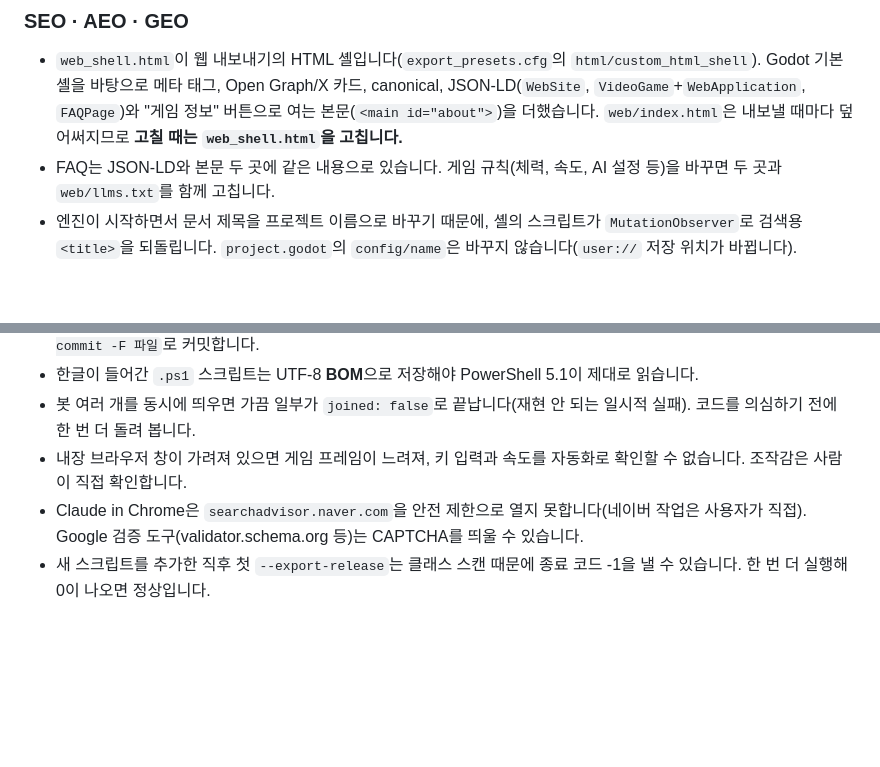
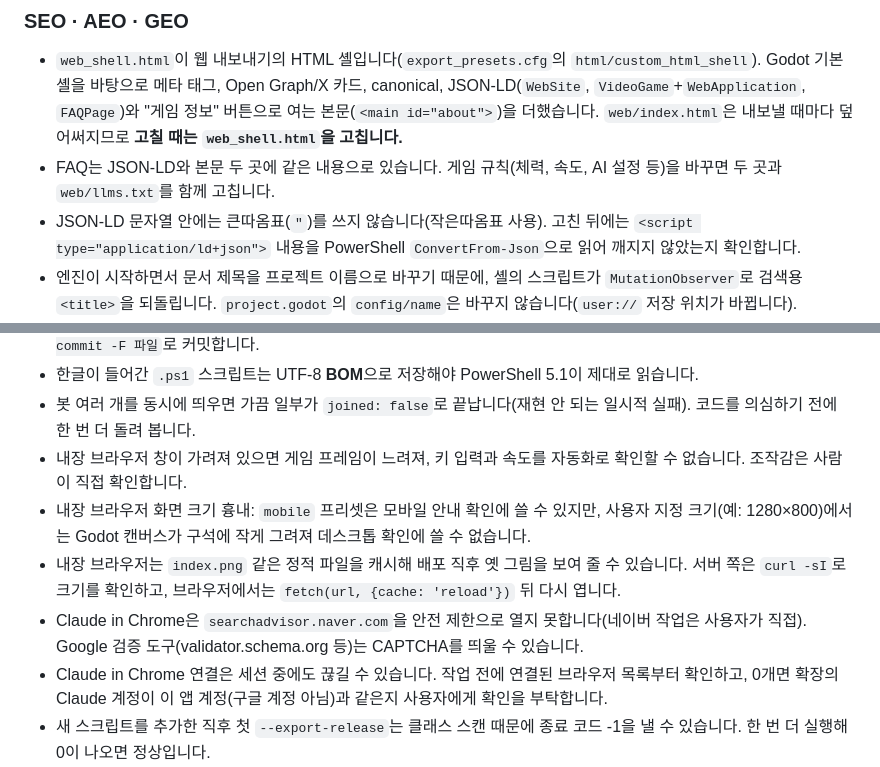
Before and after one commit to HyunwooSeo-ai/godot_test_game, a Markdown page: CLAUDE.md, 2 parts joined by grey strips. GitHub-like rendering; blank space fills up the shorter version.

Commit message:
CLAUDE.md에 JSON-LD 따옴표, 내장 브라우저, Chrome 연결 메모 추가
Co-Authored-By: Claude Opus 5.5 <noreply@anthropic.com>

```diff
--- a/CLAUDE.md
+++ b/CLAUDE.md
@@ -70,6 +70,7 @@ powershell -ExecutionPolicy Bypass -File tools/serve-web.ps1
 
 - `web_shell.html`이 웹 내보내기의 HTML 셸입니다(`export_presets.cfg`의 `html/custom_html_shell`). Godot 기본 셸을 바탕으로 메타 태그, Open Graph/X 카드, canonical, JSON-LD(`WebSite`, `VideoGame`+`WebApplication`, `FAQPage`)와 "게임 정보" 버튼으로 여는 본문(`<main id="about">`)을 더했습니다. `web/index.html`은 내보낼 때마다 덮어써지므로 **고칠 때는 `web_shell.html`을 고칩니다.**
 - FAQ는 JSON-LD와 본문 두 곳에 같은 내용으로 있습니다. 게임 규칙(체력, 속도, AI 설정 등)을 바꾸면 두 곳과 `web/llms.txt`를 함께 고칩니다.
+- JSON-LD 문자열 안에는 큰따옴표(`"`)를 쓰지 않습니다(작은따옴표 사용). 고친 뒤에는 `<script type="application/ld+json">` 내용을 PowerShell `ConvertFrom-Json`으로 읽어 깨지지 않았는지 확인합니다.
 - 엔진이 시작하면서 문서 제목을 프로젝트 이름으로 바꾸기 때문에, 셸의 스크립트가 `MutationObserver`로 검색용 `<title>`을 되돌립니다. `project.godot`의 `config/name`은 바꾸지 않습니다(`user://` 저장 위치가 바뀝니다).
 - `web/`에 직접 둔 정적 파일: `robots.txt`(AI 크롤러 포함 전체 허용), `sitemap.xml`, `llms.txt`, `og-image.png`(1200×630). 내보내기는 `index.*`만 덮어쓰므로 지워지지 않습니다. 날짜가 바뀌는 큰 변경이면 `sitemap.xml`의 `lastmod`를 갱신합니다.
 - `web/googlea4d164898e2b8dbd.html`은 Google Search Console 소유권 확인 파일입니다(URL 접두어 속성 `https://godottestgame.vercel.app/`, 사이트맵 제출 완료). 지우면 소유권 확인이 풀립니다. 네이버 서치어드바이저 확인은 `web_shell.html`의 `naver-site-verification` 메타 태그입니다.
@@ -134,6 +135,9 @@ powershell -ExecutionPolicy Bypass -File tools/avi-to-mp4.ps1 -Src promo/output/
 - 한글이 들어간 `.ps1` 스크립트는 UTF-8 **BOM**으로 저장해야 PowerShell 5.1이 제대로 읽습니다.
 - 봇 여러 개를 동시에 띄우면 가끔 일부가 `joined: false`로 끝납니다(재현 안 되는 일시적 실패). 코드를 의심하기 전에 한 번 더 돌려 봅니다.
 - 내장 브라우저 창이 가려져 있으면 게임 프레임이 느려져, 키 입력과 속도를 자동화로 확인할 수 없습니다. 조작감은 사람이 직접 확인합니다.
+- 내장 브라우저 화면 크기 흉내: `mobile` 프리셋은 모바일 안내 확인에 쓸 수 있지만, 사용자 지정 크기(예: 1280×800)에서는 Godot 캔버스가 구석에 작게 그려져 데스크톱 확인에 쓸 수 없습니다.
+- 내장 브라우저는 `index.png` 같은 정적 파일을 캐시해 배포 직후 옛 그림을 보여 줄 수 있습니다. 서버 쪽은 `curl -sI`로 크기를 확인하고, 브라우저에서는 `fetch(url, {cache: 'reload'})` 뒤 다시 엽니다.
 - Claude in Chrome은 `searchadvisor.naver.com`을 안전 제한으로 열지 못합니다(네이버 작업은 사용자가 직접). Google 검증 도구(validator.schema.org 등)는 CAPTCHA를 띄울 수 있습니다.
+- Claude in Chrome 연결은 세션 중에도 끊길 수 있습니다. 작업 전에 연결된 브라우저 목록부터 확인하고, 0개면 확장의 Claude 계정이 이 앱 계정(구글 계정 아님)과 같은지 사용자에게 확인을 부탁합니다.
 - 새 스크립트를 추가한 직후 첫 `--export-release`는 클래스 스캔 때문에 종료 코드 -1을 낼 수 있습니다. 한 번 더 실행해 0이 나오면 정상입니다.
 - 이 PC에는 HEVC(H.265) 코덱이 없어 Media Foundation이 HEVC 영상을 재생하거나 변환하지 못합니다. 휴대폰·카카오톡 영상은 대개 HEVC입니다. `avi-to-mp4.ps1`이 만드는 H.264는 문제없습니다.
```
